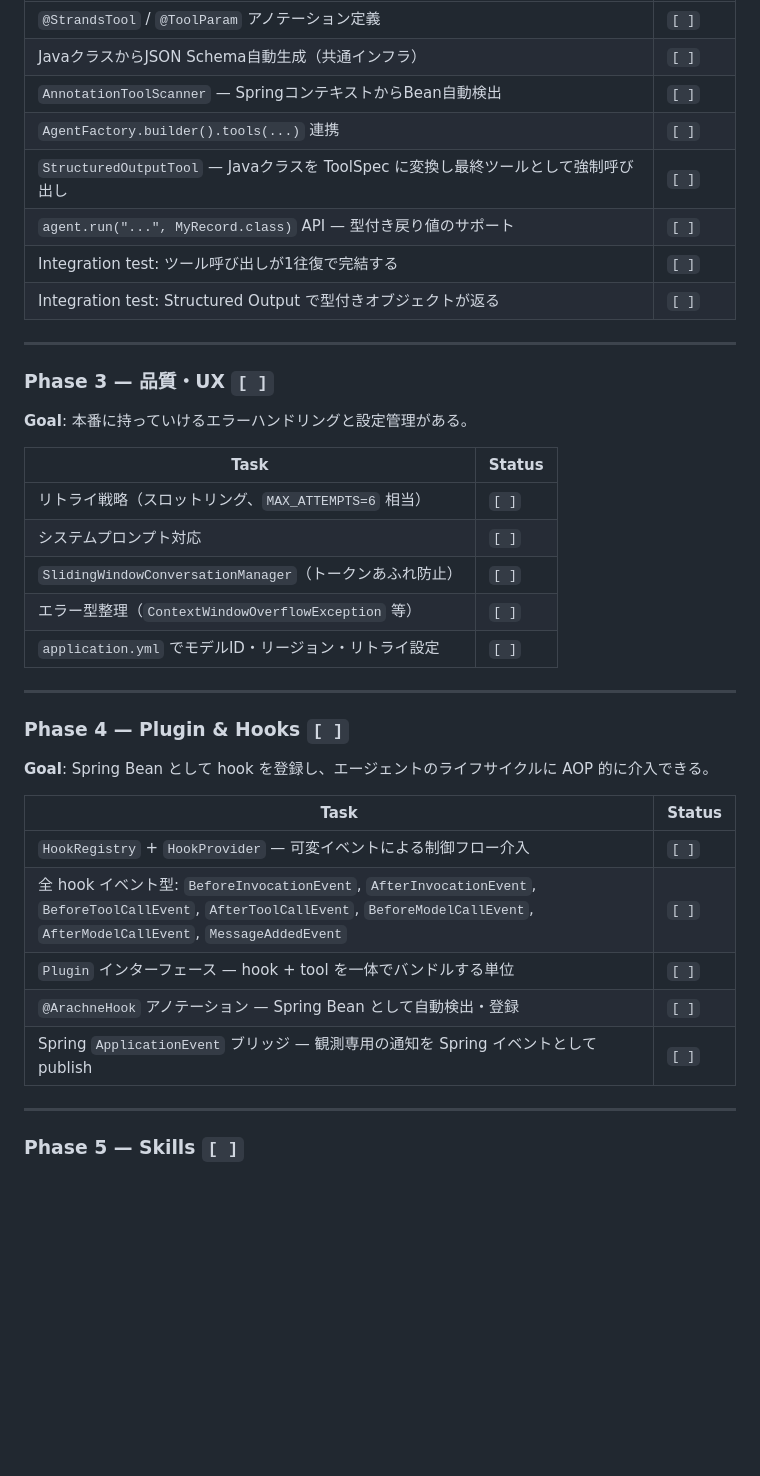
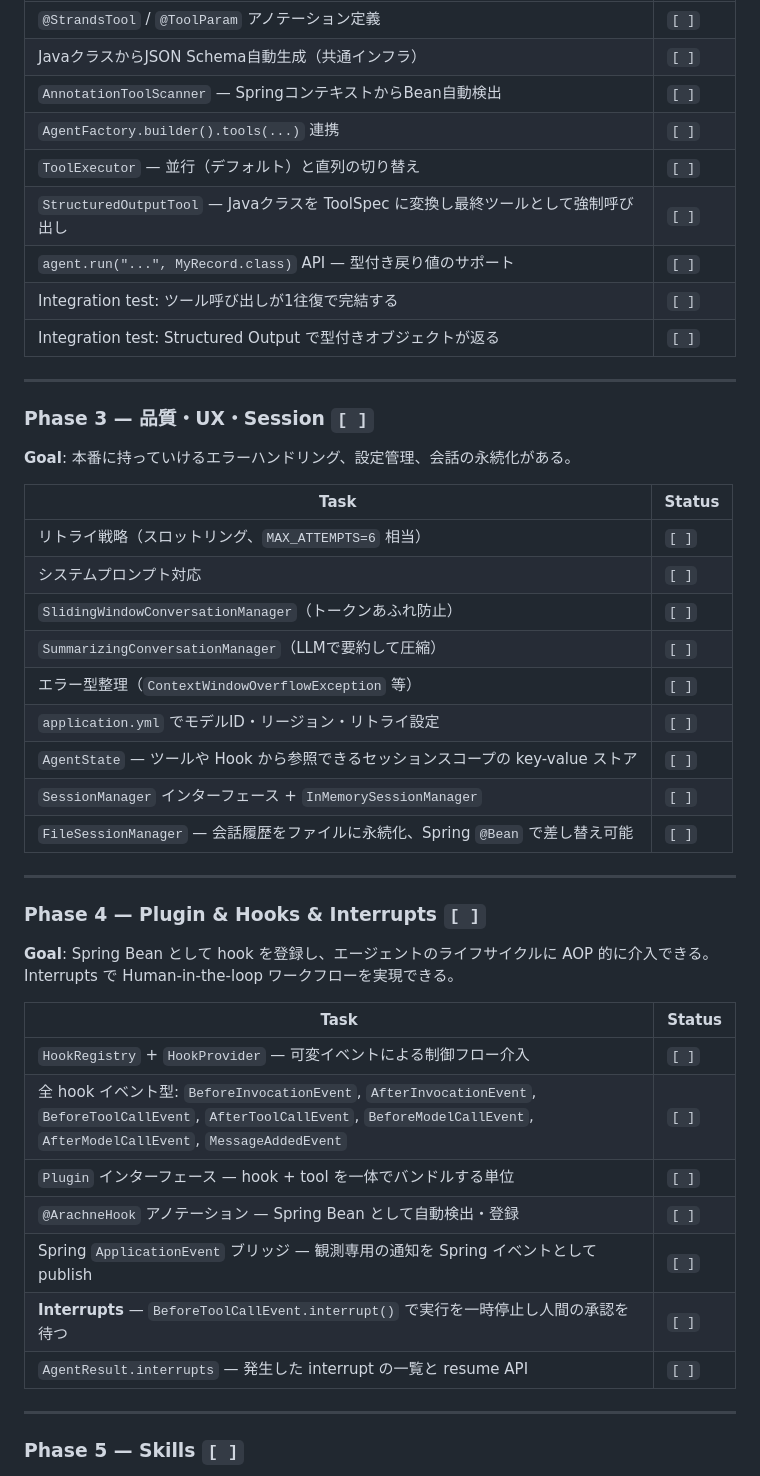
Before and after one commit to mahitotsu/arachne, a Markdown page: ROADMAP.md, the part around one of its changes. GitHub-like rendering; blank space fills up the shorter version.

Commit message:
docs: add Interrupts/Session/Guardrails/ToolExecutors to roadmap

```diff
--- a/ROADMAP.md
+++ b/ROADMAP.md
@@ -50,6 +50,7 @@ AgentResult result = agent.run("東京の天気は？");
 | JavaクラスからJSON Schema自動生成（共通インフラ） | `[ ]` |
 | `AnnotationToolScanner` — SpringコンテキストからBean自動検出 | `[ ]` |
 | `AgentFactory.builder().tools(...)` 連携 | `[ ]` |
+| `ToolExecutor` — 並行（デフォルト）と直列の切り替え | `[ ]` |
 | `StructuredOutputTool` — Javaクラスを ToolSpec に変換し最終ツールとして強制呼び出し | `[ ]` |
 | `agent.run("...", MyRecord.class)` API — 型付き戻り値のサポート | `[ ]` |
 | Integration test: ツール呼び出しが1往復で完結する | `[ ]` |
@@ -57,23 +58,28 @@ AgentResult result = agent.run("東京の天気は？");
 
 ---
 
-### Phase 3 — 品質・UX `[ ]`
+### Phase 3 — 品質・UX・Session `[ ]`
 
-**Goal**: 本番に持っていけるエラーハンドリングと設定管理がある。
+**Goal**: 本番に持っていけるエラーハンドリング、設定管理、会話の永続化がある。
 
 | Task | Status |
 |---|---|
 | リトライ戦略（スロットリング、`MAX_ATTEMPTS=6` 相当） | `[ ]` |
 | システムプロンプト対応 | `[ ]` |
 | `SlidingWindowConversationManager`（トークンあふれ防止） | `[ ]` |
+| `SummarizingConversationManager`（LLMで要約して圧縮） | `[ ]` |
 | エラー型整理（`ContextWindowOverflowException` 等） | `[ ]` |
 | `application.yml` でモデルID・リージョン・リトライ設定 | `[ ]` |
+| `AgentState` — ツールや Hook から参照できるセッションスコープの key-value ストア | `[ ]` |
+| `SessionManager` インターフェース + `InMemorySessionManager` | `[ ]` |
+| `FileSessionManager` — 会話履歴をファイルに永続化、Spring `@Bean` で差し替え可能 | `[ ]` |
 
 ---
 
-### Phase 4 — Plugin & Hooks `[ ]`
+### Phase 4 — Plugin & Hooks & Interrupts `[ ]`
 
 **Goal**: Spring Bean として hook を登録し、エージェントのライフサイクルに AOP 的に介入できる。
+Interrupts で Human-in-the-loop ワークフローを実現できる。
 
 | Task | Status |
 |---|---|
@@ -82,6 +88,8 @@ AgentResult result = agent.run("東京の天気は？");
 | `Plugin` インターフェース — hook + tool を一体でバンドルする単位 | `[ ]` |
 | `@ArachneHook` アノテーション — Spring Bean として自動検出・登録 | `[ ]` |
 | Spring `ApplicationEvent` ブリッジ — 観測専用の通知を Spring イベントとして publish | `[ ]` |
+| **Interrupts** — `BeforeToolCallEvent.interrupt()` で実行を一時停止し人間の承認を待つ | `[ ]` |
+| `AgentResult.interrupts` — 発生した interrupt の一覧と resume API | `[ ]` |
 
 ---
 
```
Also changed, not shown: other parts of ROADMAP.md (+6 -5 lines).
